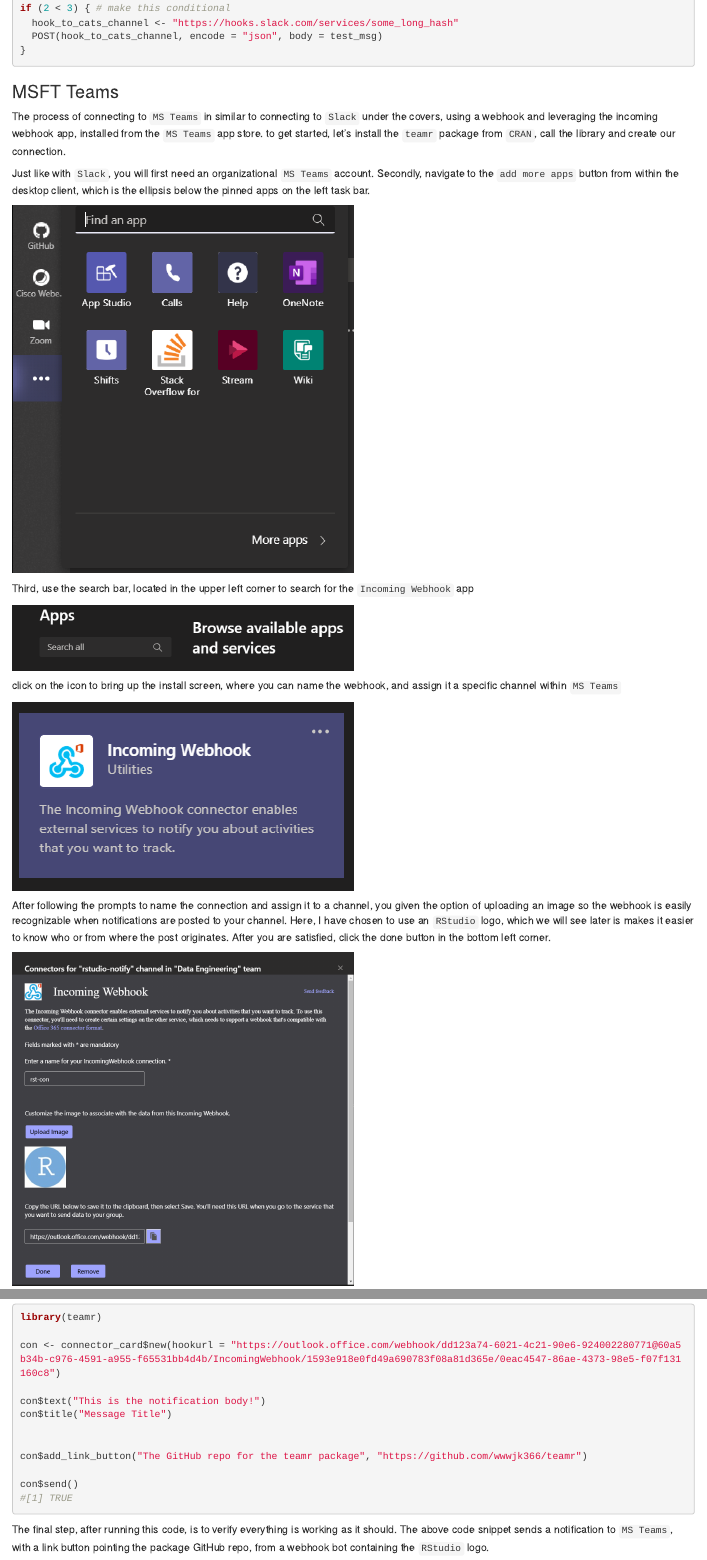
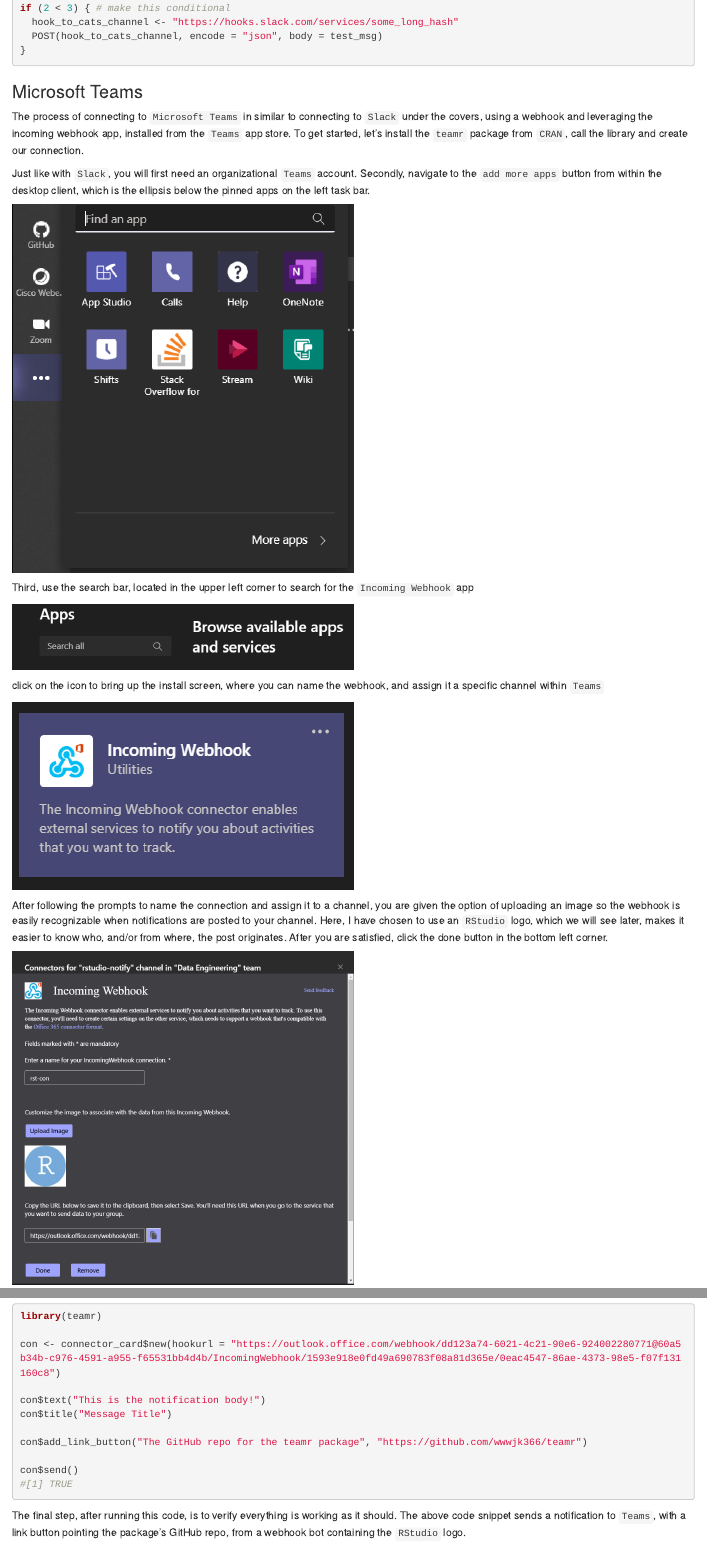
Before and after one commit to brian-law-rstudio/how_to_notify, an R Markdown document (how_to_notify_v1.Rmd): the page in a window 1100 px wide, from 2580 px down before the commit and from 2600 px down after it, so that both start at the same text, and a second part further down, joined at a grey line. The pictures show the output file how_to_notify_v1.html that the author committed with the source, opened offline.

Commit message:
small edits throughout to unify after Jason adds in the MS Teams section

````diff
--- a/how_to_notify_v1.Rmd
+++ b/how_to_notify_v1.Rmd
@@ -82,12 +82,10 @@
 }
 ```
 
-### MSFT Teams
-The process of connecting to `MS Teams` in similar to connecting to `Slack` under the covers, using a webhook and leveraging the incoming webhook app, installed from the `MS Teams` app store. To get started, let's install the `teamr` package from `CRAN`, call the library and create our connection.
+### Microsoft Teams
+The process of connecting to `Microsoft Teams` in similar to connecting to `Slack` under the covers, using a webhook and leveraging the incoming webhook app, installed from the `Teams` app store. To get started, let's install the `teamr` package from `CRAN`, call the library and create our connection.
 
-
-
-Just like with `Slack`, you will first need an organizational `MS Teams` account. Secondly, navigate to the `add more apps` button from within the desktop client, which is the ellipsis below the pinned apps on the left task bar.
+Just like with `Slack`, you will first need an organizational `Teams` account. Secondly, navigate to the `add more apps` button from within the desktop client, which is the ellipsis below the pinned apps on the left task bar.
 
 ![](./images/teams_6.png){#id .class width=50% height=50%}
 
@@ -95,7 +93,7 @@
 
 ![](./images/teams_1.png){#id .class width=50% height=50%}
 
-click on the icon to bring up the install screen, where you can name the webhook, and assign it a specific channel within `MS Teams`
+click on the icon to bring up the install screen, where you can name the webhook, and assign it a specific channel within `Teams`
 
 ![](./images/teams_2.png){#id .class width=50% height=50%}
 
@@ -122,6 +119,6 @@
 ```
 
 
-The final step, after running this code, is to verify everything is working as it should. The above code snippet sends a notification to `MS Teams`, with a link button pointing the package's GitHub repo, from a webhook bot containing the `RStudio` logo.
+The final step, after running this code, is to verify everything is working as it should. The above code snippet sends a notification to `Teams`, with a link button pointing the package's GitHub repo, from a webhook bot containing the `RStudio` logo.
 
 ![](./images/teams_5.png){#id .class width=50% height=50%}
````
Also changed, not shown: README.md, how_to_notify_v1.html, how_to_notify_v1.Rmd (15 more changed lines).
